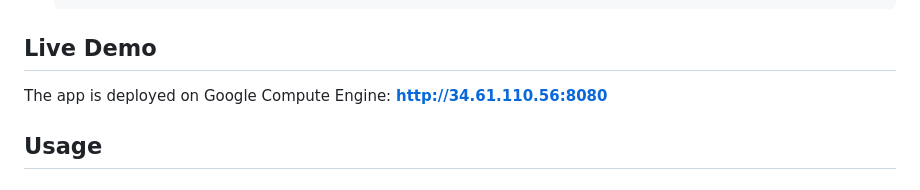
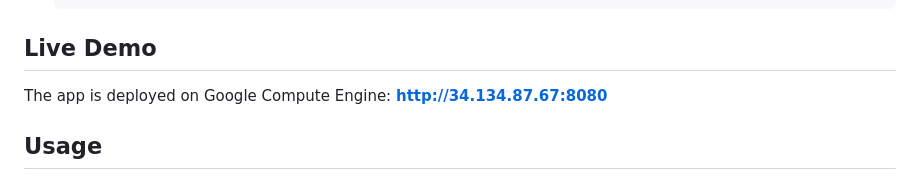
Before and after one commit to prakhar-kt/etl-generator-pipeline, a Markdown page: README.md, the part around the change. Drawn GitHub-style.

```diff
--- a/README.md
+++ b/README.md
@@ -70,7 +70,7 @@ generator-pipeline/
 ## Live Demo
 
 The app is deployed on Google Compute Engine:
-**http://34.61.110.56:8080**
+**http://34.134.87.67:8080**
 
 ## Usage
 
```
Also changed, not shown: CLAUDE.md (+2 -2 lines).
